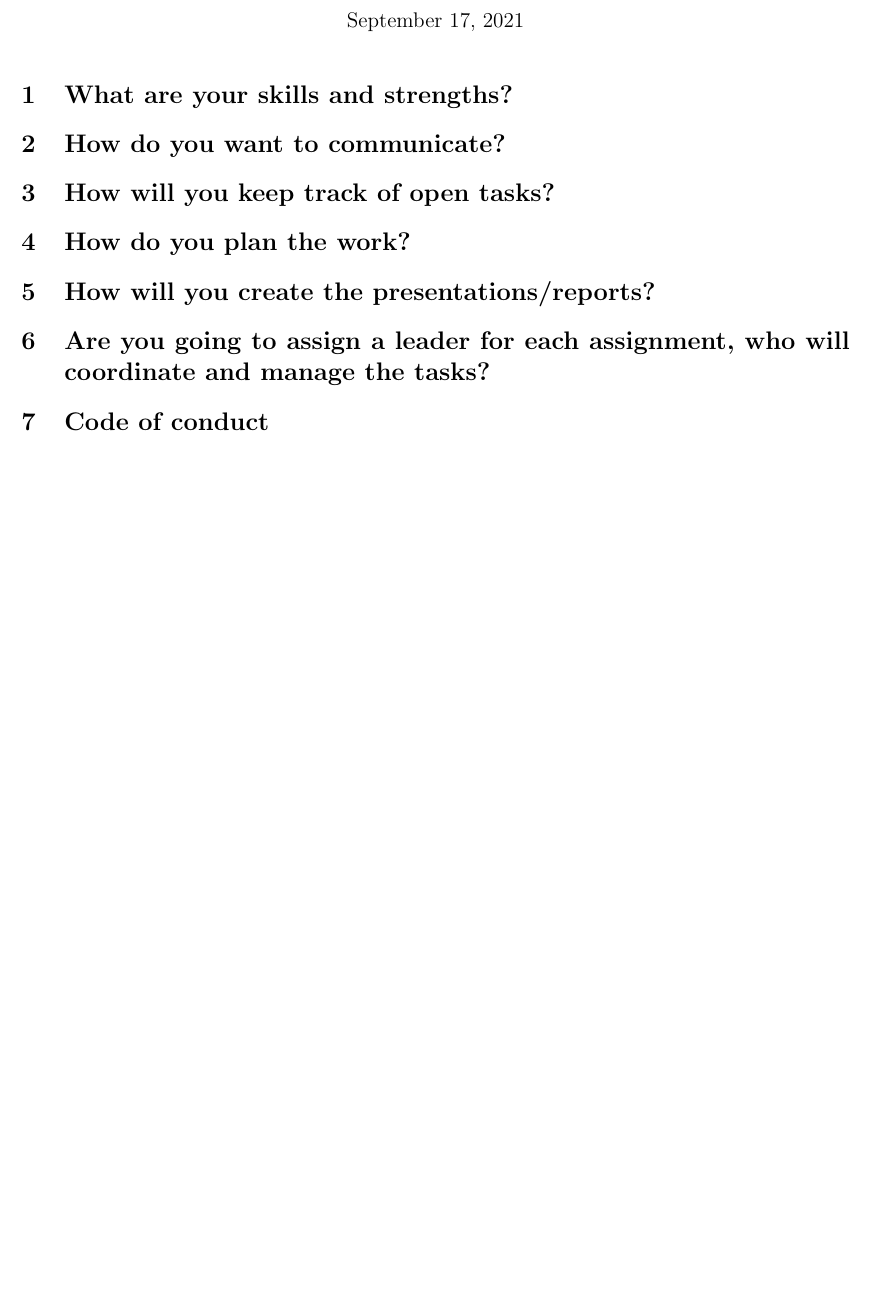
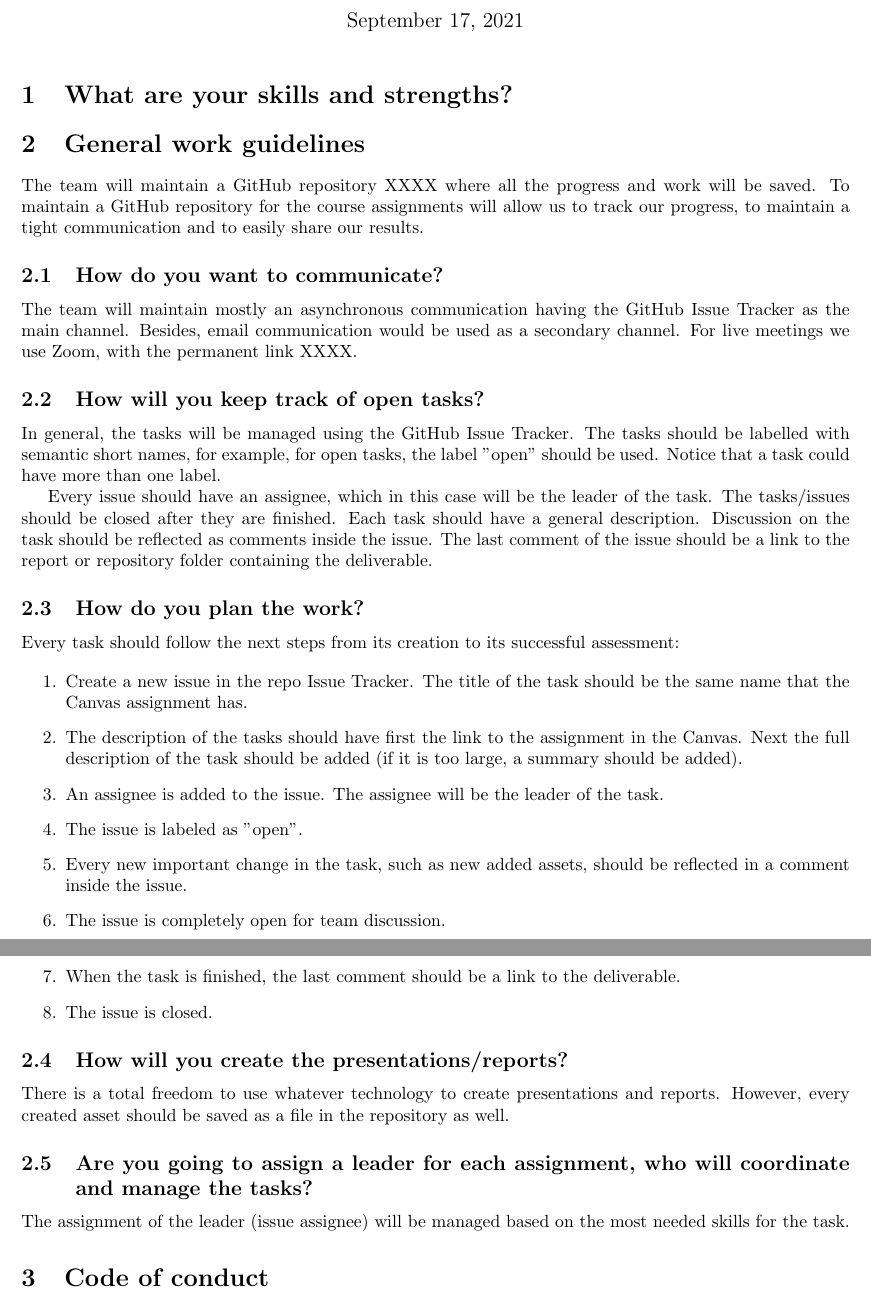
Before and after one commit to gitmadnessario/MF240VHT211, a LaTeX document (main.tex): part of the page before the commit and two parts of pages 1 and 2 of 2 after it, the two joined at a grey line, cut so that both start at the same text, the shorter picture padded with empty space. Compiled offline with pdfLaTeX.

Commit message:
Updates from Overleaf

```diff
--- a/main.tex
+++ b/main.tex
@@ -53,14 +53,35 @@
 \section{What are your skills and strengths?}
 %The mini-projects will require a combination of skills, so use your strenghts for your team!
 
-\section{How do you want to communicate?}
-%In person, by e-mail, chat, slack?
+\section{General work guidelines}
 
-\section{How will you keep track of open tasks?}
+The team will maintain a GitHub repository XXXX where all the progress and work will be saved. To maintain a GitHub repository for the course assignments will allow us to track our progress, to maintain a tight communication and to easily share our results.
 
-% Trello, google sheet, Github issue tracker ?
+\subsection{How do you want to communicate?}
 
-\section{How do you plan the work?}
+The team will maintain mostly an asynchronous communication having the GitHub Issue Tracker as the main channel. Besides, email communication would be used as a secondary channel. For live meetings we use Zoom, with the permanent link XXXX.
+
+\subsection{How will you keep track of open tasks?}
+
+In general, the tasks will be managed using the GitHub Issue Tracker. The tasks should be labelled with semantic short names, for example, for open tasks, the label "open" should be used. Notice that a task could have more than one label.
+
+Every issue should have an assignee, which in this case will be the leader of the task. The tasks/issues should be closed after they are finished. Each task should have a general description. Discussion on the task should be reflected as comments inside the issue. The last comment of the issue should be a link to the report or repository folder containing the deliverable.
+
+
+\subsection{How do you plan the work?}
+
+Every task should follow the next steps from its creation to its successful assessment:
+
+\begin{enumerate}
+    \item Create a new issue in the repo Issue Tracker. The title of the task should be the same name that the Canvas assignment has.
+    \item The description of the tasks should have first the link to the assignment in the Canvas. Next the full description of the task should be added (if it is too large, a summary should be added).
+    \item An assignee is added to the issue. The assignee will be the leader of the task.
+    \item The issue is labeled as "open".
+    \item Every new important change in the task, such as new added assets, should be reflected in a comment inside the issue.
+    \item The issue is completely open for team discussion.
+    \item When the task is finished, the last comment should be a link to the deliverable.
+    \item The issue is closed.
+\end{enumerate}
 
 % 0 - Register the assignment goals in the tracking system
 % 1- Write the assignment goals as the document/repo_README outline
@@ -68,12 +89,14 @@
 % 2 - The final report should be based on the updated documentation.
 
 
-\section{How will you create the presentations/reports?}
+\subsection{How will you create the presentations/reports?}
 
-% Collaborative editing, latex, google docs/slides
+There is a total freedom to use whatever technology to create presentations and reports. However, every created asset should be saved as a file in the repository as well.
 
-\section{Are you going to assign a leader for each assignment, who will coordinate and manage the tasks?}
-% First determine the most needed skills for the tasks, then the leader should be the ones providing the skills
+
+\subsection{Are you going to assign a leader for each assignment, who will coordinate and manage the tasks?}
+
+The assignment of the leader (issue assignee) will be managed based on the most needed skills for the task.
 
 \section{Code of conduct}
 
```
